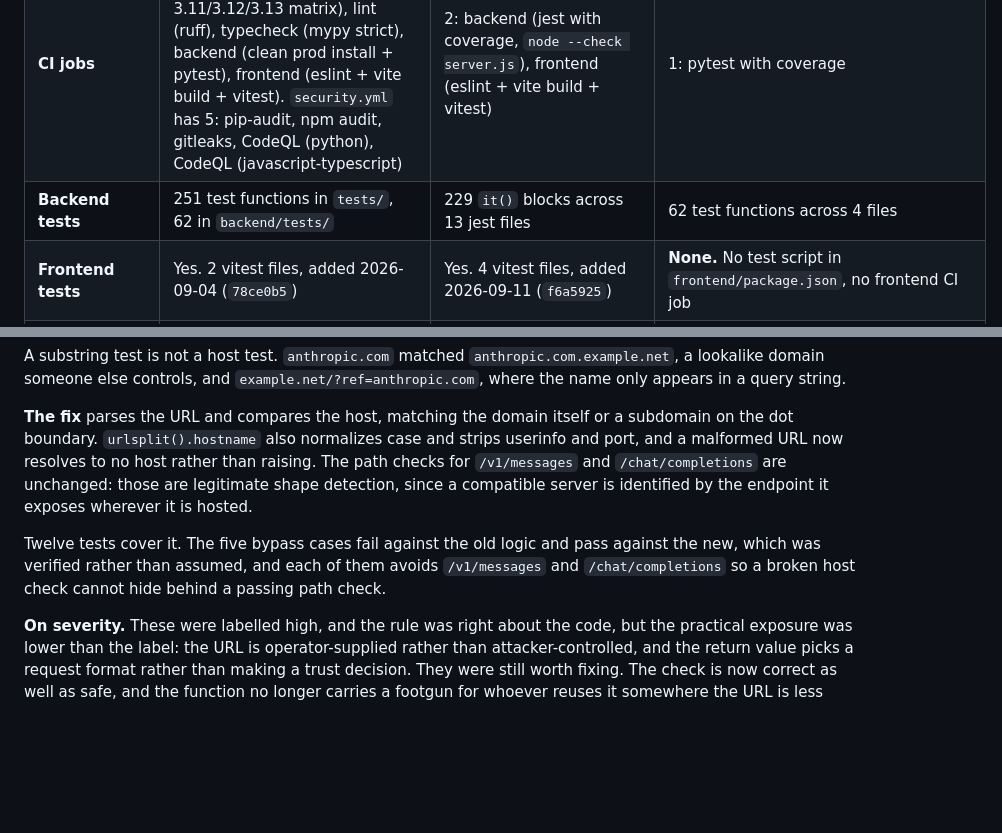
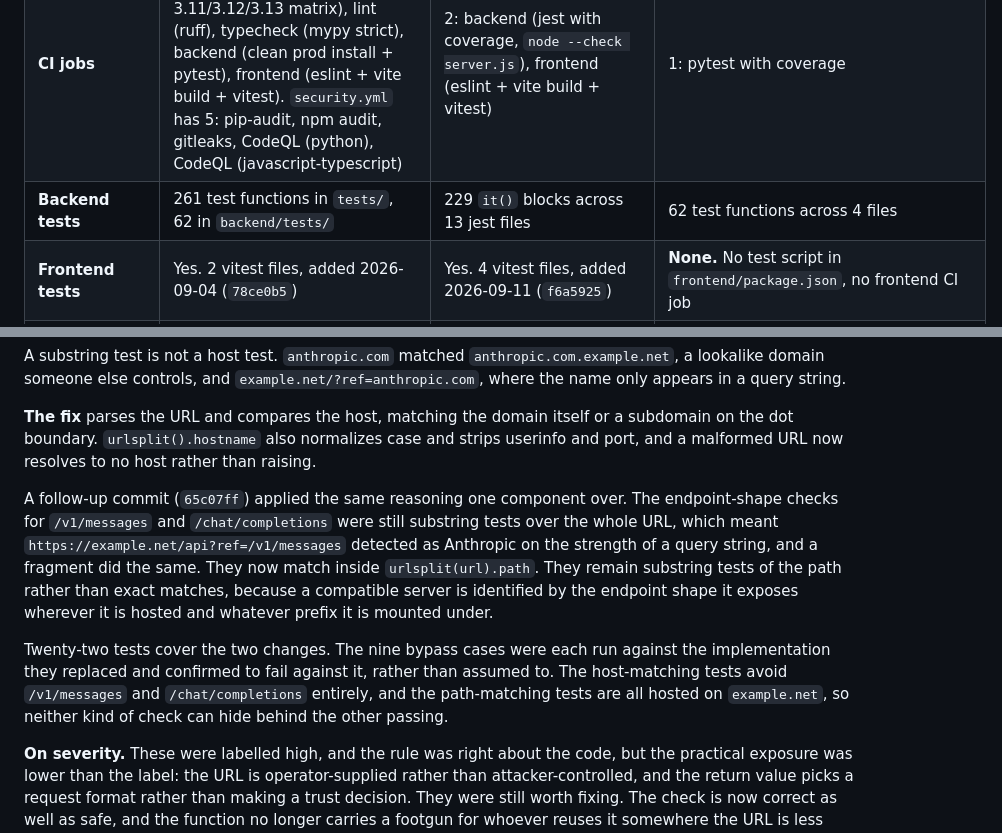
Before and after one commit to SalCyberAware/PromptShield, a Markdown page: docs/AUTOMATION_PLAN.md, 2 parts joined by grey strips. Rendered like a GitHub page; blank space fills up the shorter version.

Commit message:
docs: record the path-matching fix in the automation plan
Notes that 65c07ff moved the endpoint-shape checks onto the parsed path,
closing the query-string and fragment variants of the same weakness the
host fix closed, and updates the test count in the per-repo table from
251 to 261.

```diff
--- a/docs/AUTOMATION_PLAN.md
+++ b/docs/AUTOMATION_PLAN.md
@@ -253,7 +253,7 @@ platform is marked unverified. ThreatScan's deploy state is the one gap: it was
 |---|---|---|---|
 | **Workflow files** | `.github/workflows/ci.yml`, `.github/workflows/security.yml` | `.github/workflows/ci.yml` | `.github/workflows/backend-tests.yml` |
 | **CI jobs** | 12 across two workflows. `ci.yml` has 7: test (Python 3.11/3.12/3.13 matrix), lint (ruff), typecheck (mypy strict), backend (clean prod install + pytest), frontend (eslint + vite build + vitest). `security.yml` has 5: pip-audit, npm audit, gitleaks, CodeQL (python), CodeQL (javascript-typescript) | 2: backend (jest with coverage, `node --check server.js`), frontend (eslint + vite build + vitest) | 1: pytest with coverage |
-| **Backend tests** | 251 test functions in `tests/`, 62 in `backend/tests/` | 229 `it()` blocks across 13 jest files | 62 test functions across 4 files |
+| **Backend tests** | 261 test functions in `tests/`, 62 in `backend/tests/` | 229 `it()` blocks across 13 jest files | 62 test functions across 4 files |
 | **Frontend tests** | Yes. 2 vitest files, added 2026-09-04 (`78ce0b5`) | Yes. 4 vitest files, added 2026-09-11 (`f6a5925`) | **None.** No test script in `frontend/package.json`, no frontend CI job |
 | **Lint in CI** | Yes, both sides (ruff + eslint) | Frontend only. No backend linter | **No.** `eslint` is in `frontend/package.json` but never runs in CI |
 | **Type checking** | Yes, mypy strict on `promptshield/` | No | No |
@@ -333,13 +333,19 @@ appears in a query string.
 
 **The fix** parses the URL and compares the host, matching the domain itself or a subdomain on the
 dot boundary. `urlsplit().hostname` also normalizes case and strips userinfo and port, and a
-malformed URL now resolves to no host rather than raising. The path checks for `/v1/messages` and
-`/chat/completions` are unchanged: those are legitimate shape detection, since a compatible server
-is identified by the endpoint it exposes wherever it is hosted.
+malformed URL now resolves to no host rather than raising.
 
-Twelve tests cover it. The five bypass cases fail against the old logic and pass against the new,
-which was verified rather than assumed, and each of them avoids `/v1/messages` and
-`/chat/completions` so a broken host check cannot hide behind a passing path check.
+A follow-up commit (`65c07ff`) applied the same reasoning one component over. The endpoint-shape
+checks for `/v1/messages` and `/chat/completions` were still substring tests over the whole URL,
+which meant `https://example.net/api?ref=/v1/messages` detected as Anthropic on the strength of a
+query string, and a fragment did the same. They now match inside `urlsplit(url).path`. They remain
+substring tests of the path rather than exact matches, because a compatible server is identified by
+the endpoint shape it exposes wherever it is hosted and whatever prefix it is mounted under.
+
+Twenty-two tests cover the two changes. The nine bypass cases were each run against the
+implementation they replaced and confirmed to fail against it, rather than assumed to. The
+host-matching tests avoid `/v1/messages` and `/chat/completions` entirely, and the path-matching
+tests are all hosted on `example.net`, so neither kind of check can hide behind the other passing.
 
 **On severity.** These were labelled high, and the rule was right about the code, but the practical
 exposure was lower than the label: the URL is operator-supplied rather than attacker-controlled, and
```
